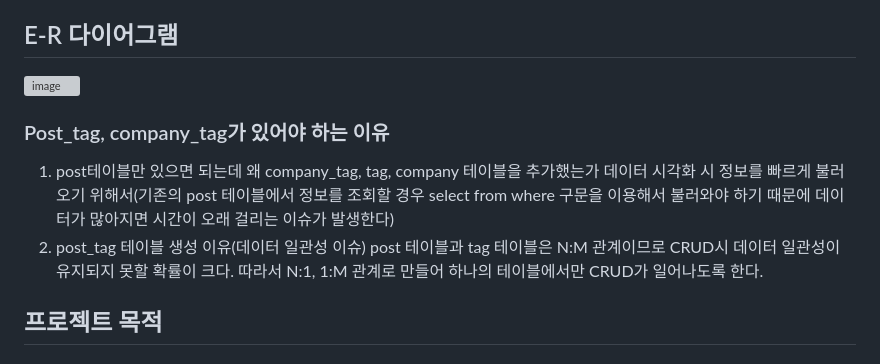
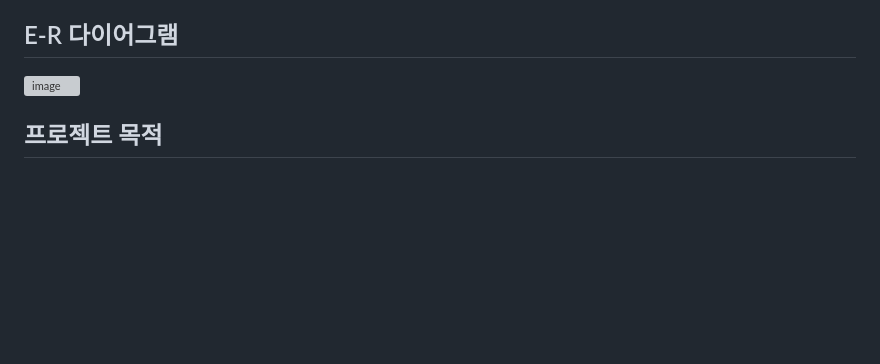
Before and after one commit to hyeok55/tech_dashboard, a Markdown page: README.md, the part around the change. Drawn GitHub-style; blank space fills up the shorter version; grey boxes are pictures that could not be loaded.

```diff
--- a/README.md
+++ b/README.md
@@ -110,15 +110,7 @@ Techblog를 크롤링하여 시각화 및 대시보드 구축 웹 프로젝트
 - Django Form을 이용한 프론트 개발
 
 ## E-R 다이어그램
-![image](https://velog.velcdn.com/images/jg31109/post/4e6cfb5f-51ff-4671-8fa6-ec52b26ffe63/image.png)
-
-### Post_tag, company_tag가 있어야 하는 이유
-
-1. post테이블만 있으면 되는데 왜 company_tag, tag, company 테이블을 추가했는가
-데이터 시각화 시 정보를 빠르게 불러오기 위해서(기존의 post 테이블에서 정보를 조회할 경우 select from where 구문을 이용해서 불러와야 하기 때문에 데이터가 많아지면 시간이 오래 걸리는 이슈가 발생한다)
-2. post_tag 테이블 생성 이유(데이터 일관성 이슈)
-post 테이블과 tag 테이블은 N:M 관계이므로 CRUD시 데이터 일관성이 유지되지 못할 확률이 크다. 따라서 N:1, 1:M 관계로 만들어 하나의 테이블에서만 CRUD가 일어나도록 한다.
-
+![image](https://github.com/hyeok55/tech_dashboard/assets/77157003/7f86280b-7908-494b-b31e-5c5a7c7e3984)
 
 
 ## 프로젝트 목적
```
